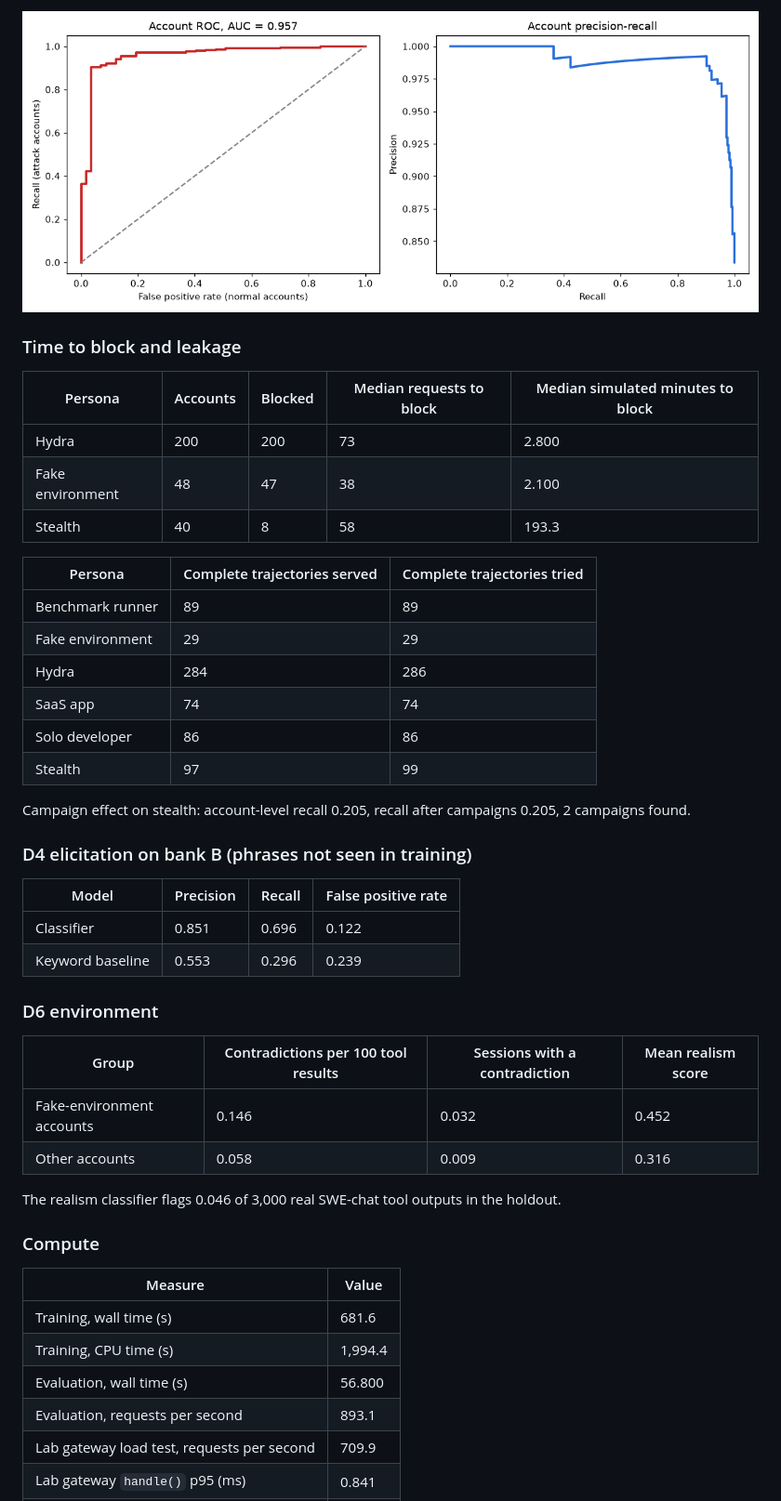
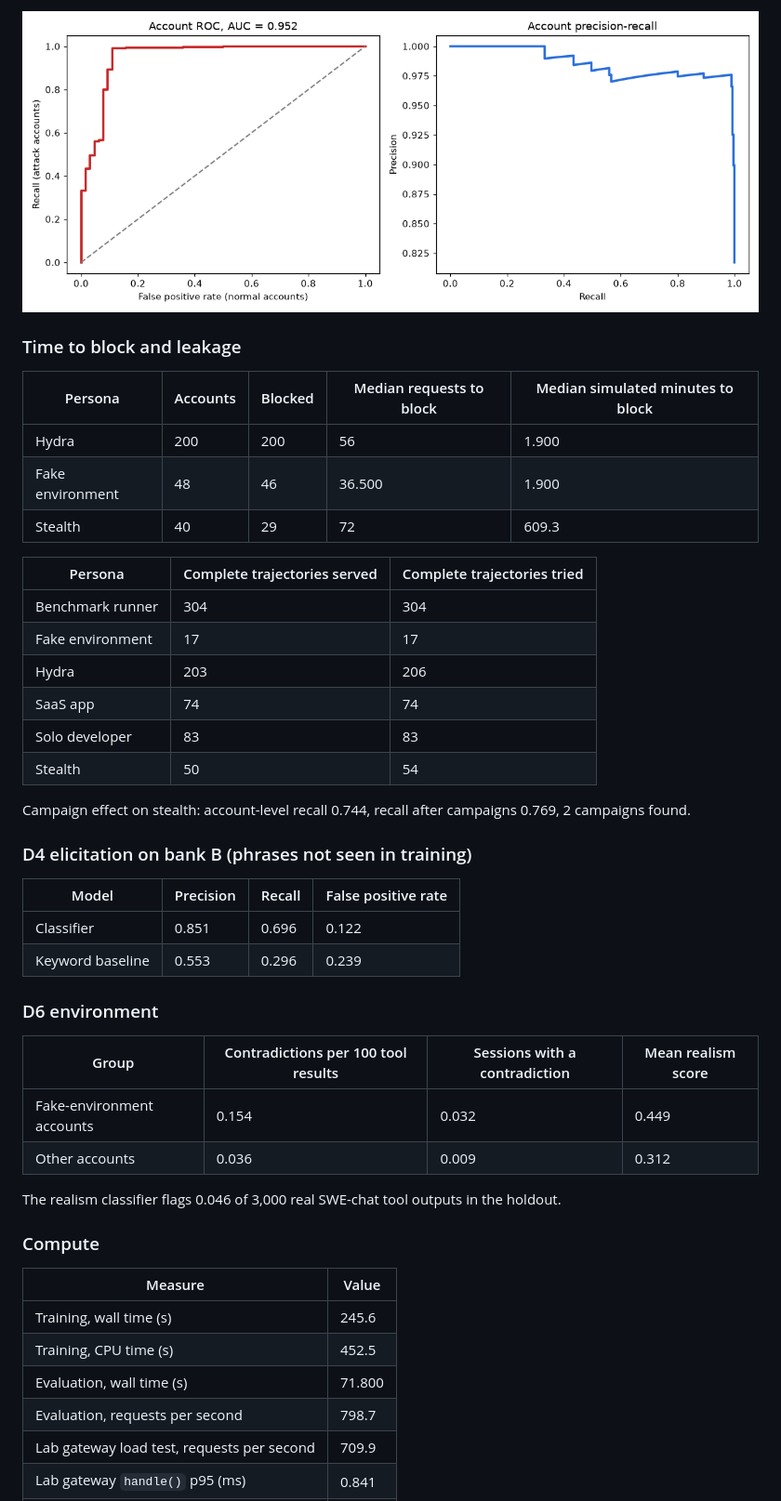
Before and after one commit to ezou1/distillation-watchdog, a Markdown page: README.md, the part around one of its changes. Shown at 93% size. GitHub-like rendering; pictures changed too: reports/roc_pr.png.

```diff
--- a/README.md
+++ b/README.md
@@ -148,20 +148,20 @@ Holdout scenario: 50,767 requests, 352 accounts, 343 accounts with enough reques
 
 | Persona | Accounts | Blocked | Median requests to block | Median simulated minutes to block |
 |---|---|---|---|---|
-| Hydra | 200 | 200 | 73 | 2.800 |
-| Fake environment | 48 | 47 | 38 | 2.100 |
-| Stealth | 40 | 8 | 58 | 193.3 |
+| Hydra | 200 | 200 | 56 | 1.900 |
+| Fake environment | 48 | 46 | 36.500 | 1.900 |
+| Stealth | 40 | 29 | 72 | 609.3 |
 
 | Persona | Complete trajectories served | Complete trajectories tried |
 |---|---|---|
-| Benchmark runner | 89 | 89 |
-| Fake environment | 29 | 29 |
-| Hydra | 284 | 286 |
+| Benchmark runner | 304 | 304 |
+| Fake environment | 17 | 17 |
+| Hydra | 203 | 206 |
 | SaaS app | 74 | 74 |
-| Solo developer | 86 | 86 |
-| Stealth | 97 | 99 |
+| Solo developer | 83 | 83 |
+| Stealth | 50 | 54 |
 
-Campaign effect on stealth: account-level recall 0.205, recall after campaigns 0.205, 2 campaigns found.
+Campaign effect on stealth: account-level recall 0.744, recall after campaigns 0.769, 2 campaigns found.
 
 ### D4 elicitation on bank B (phrases not seen in training)
 
@@ -174,8 +174,8 @@ Campaign effect on stealth: account-level recall 0.205, recall after campaigns 0
 
 | Group | Contradictions per 100 tool results | Sessions with a contradiction | Mean realism score |
 |---|---|---|---|
-| Fake-environment accounts | 0.146 | 0.032 | 0.452 |
-| Other accounts | 0.058 | 0.009 | 0.316 |
+| Fake-environment accounts | 0.154 | 0.032 | 0.449 |
+| Other accounts | 0.036 | 0.009 | 0.312 |
 
 The realism classifier flags 0.046 of 3,000 real SWE-chat tool outputs in the holdout.
 
@@ -183,10 +183,10 @@ The realism classifier flags 0.046 of 3,000 real SWE-chat tool outputs in the ho
 
 | Measure | Value |
 |---|---|
-| Training, wall time (s) | 681.6 |
-| Training, CPU time (s) | 1,994.4 |
-| Evaluation, wall time (s) | 56.800 |
-| Evaluation, requests per second | 893.1 |
+| Training, wall time (s) | 245.6 |
+| Training, CPU time (s) | 452.5 |
+| Evaluation, wall time (s) | 71.800 |
+| Evaluation, requests per second | 798.7 |
 | Lab gateway load test, requests per second | 709.9 |
 | Lab gateway `handle()` p95 (ms) | 0.841 |
 | OpenRouter cost, total (USD) | 2.370 |
```
Also changed, not shown: other parts of README.md (+39 -34 lines), BUILD_LOG.md (+18 -1 lines), reports/controls_ablation.png, reports/per_request_vs_account.png, 15 other files.
